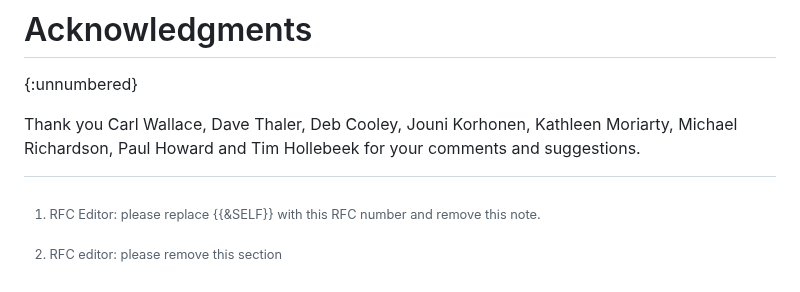
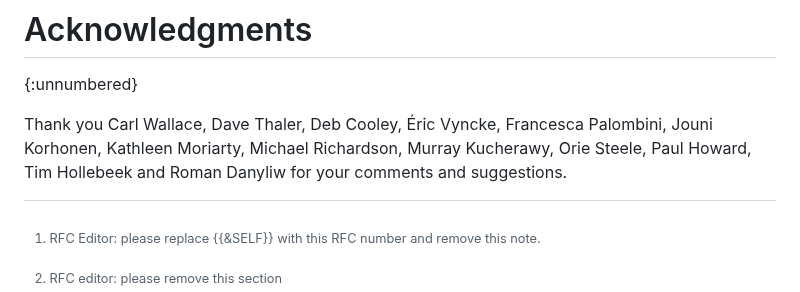
Before and after one commit to ietf-rats-wg/draft-eat-mt, a Markdown page: draft-ietf-rats-eat-media-type.md, the part around the change. Drawn GitHub-style.

Commit message:
acks += iesg
Signed-off-by: Thomas Fossati <thomas.fossati@linaro.org>

```diff
--- a/draft-ietf-rats-eat-media-type.md
+++ b/draft-ietf-rats-eat-media-type.md
@@ -627,10 +627,15 @@ Thank you
 Carl Wallace,
 Dave Thaler,
 Deb Cooley,
+Éric Vyncke,
+Francesca Palombini,
 Jouni Korhonen,
 Kathleen Moriarty,
 Michael Richardson,
-Paul Howard
+Murray Kucherawy,
+Orie Steele,
+Paul Howard,
+Tim Hollebeek
 and
-Tim Hollebeek
+Roman Danyliw
 for your comments and suggestions.
```
